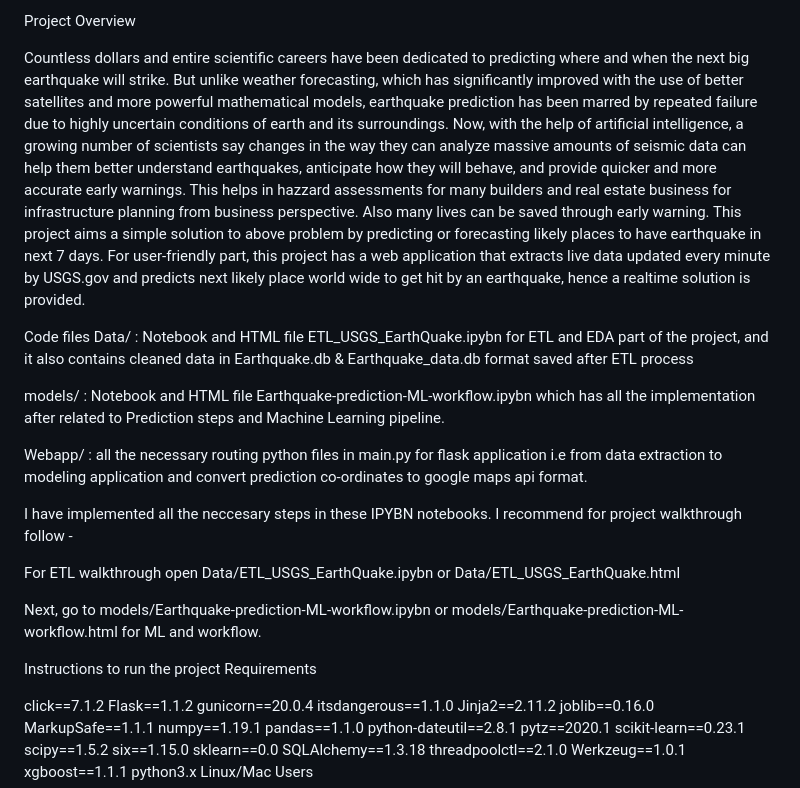
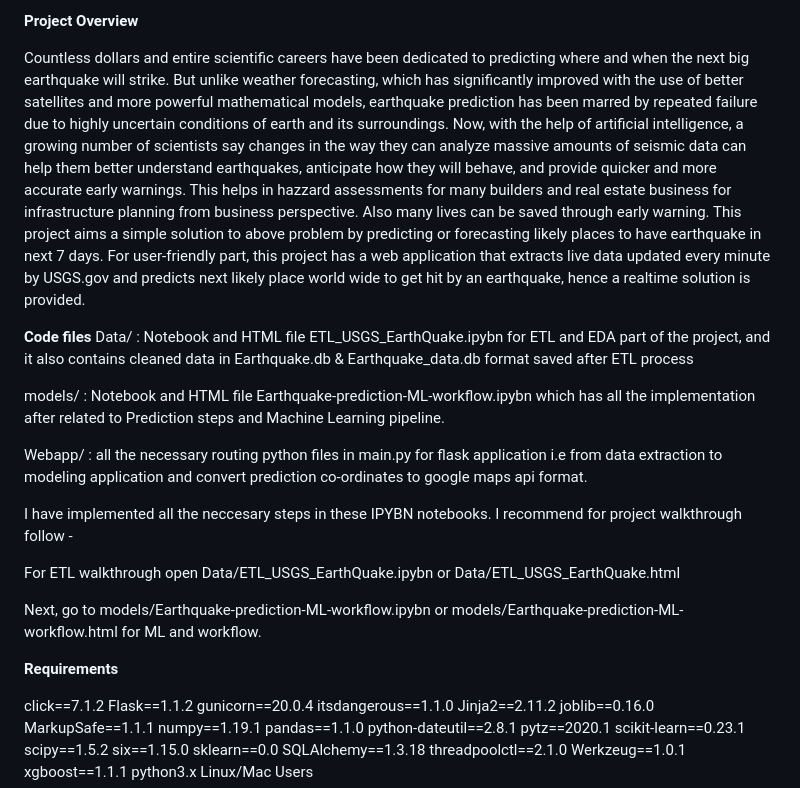
Before and after one commit to harshitaaaaaaaaaa1/Real-Time-Earthquake-Predictor, a Markdown page: README.md, the part around the change. GitHub-like rendering.

```diff
--- a/README.md
+++ b/README.md
@@ -1,8 +1,8 @@
-Project Overview
+**Project Overview**
 
 Countless dollars and entire scientific careers have been dedicated to predicting where and when the next big earthquake will strike. But unlike weather forecasting, which has significantly improved with the use of better satellites and more powerful mathematical models, earthquake prediction has been marred by repeated failure due to highly uncertain conditions of earth and its surroundings. Now, with the help of artificial intelligence, a growing number of scientists say changes in the way they can analyze massive amounts of seismic data can help them better understand earthquakes, anticipate how they will behave, and provide quicker and more accurate early warnings. This helps in hazzard assessments for many builders and real estate business for infrastructure planning from business perspective. Also many lives can be saved through early warning. This project aims a simple solution to above problem by predicting or forecasting likely places to have earthquake in next 7 days. For user-friendly part, this project has a web application that extracts live data updated every minute by USGS.gov and predicts next likely place world wide to get hit by an earthquake, hence a realtime solution is provided.
 
-Code files
+**Code files**
 Data/ : Notebook and HTML file ETL_USGS_EarthQuake.ipybn for ETL and EDA part of the project, and it also contains cleaned data in Earthquake.db & Earthquake_data.db format saved after ETL process
 
 models/ : Notebook and HTML file Earthquake-prediction-ML-workflow.ipybn which has all the implementation after related to Prediction steps and Machine Learning pipeline.
@@ -15,8 +15,7 @@ For ETL walkthrough open Data/ETL_USGS_EarthQuake.ipybn or Data/ETL_USGS_EarthQu
 
 Next, go to models/Earthquake-prediction-ML-workflow.ipybn or models/Earthquake-prediction-ML-workflow.html for ML and workflow.
 
-Instructions to run the project
-Requirements
+**Requirements**
 
 click==7.1.2
 Flask==1.1.2
```
